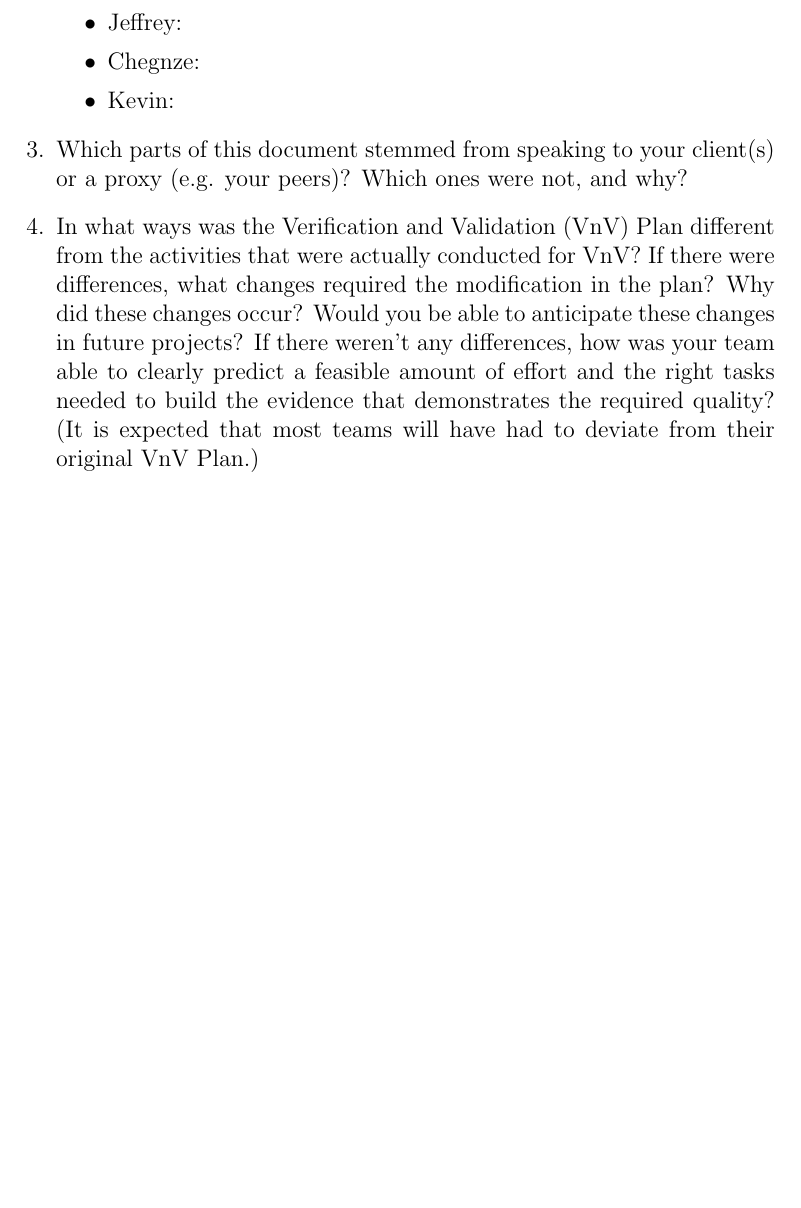
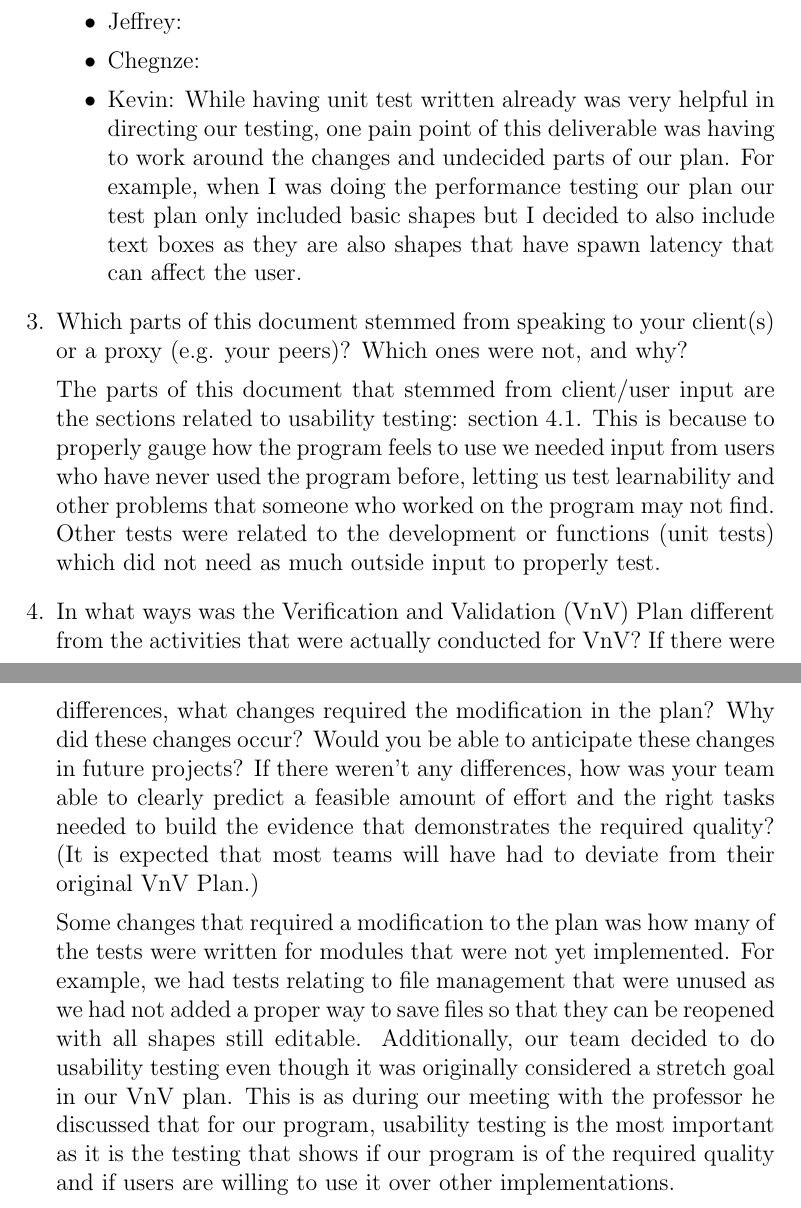
Before and after one commit to ritual-17/flow, a LaTeX document (docs/VnVReport/VnVReport.tex): part of page 10 of 10 before the commit and two parts of pages 10 and 11 of 11 after it, the two joined at a grey line, cut so that both start at the same text, the shorter picture padded with empty space. Compiled offline with pdfLaTeX.

Commit message:
added Kevins refletions sections and Q3 /Q4

```diff
--- a/docs/VnVReport/VnVReport.tex
+++ b/docs/VnVReport/VnVReport.tex
@@ -225,10 +232,25 @@ graduate attribute of Reflection.
     a bit stressful.
     \item Jeffrey:
     \item Chegnze:
-    \item Kevin:
+    \item Kevin: While having unit test written already was very helpful in
+     directing our testing, one pain point of this deliverable was having to
+      work around the changes and undecided parts of our plan. For example,
+       when I was doing the performance testing our plan our test plan only
+        included basic shapes but I decided to also include text boxes as
+         they are also shapes that have spawn latency that can affect the
+          user.
   \end{itemize}
   \item Which parts of this document stemmed from speaking to your client(s) or
   a proxy (e.g. your peers)? Which ones were not, and why?
+
+  The parts of this document that stemmed from client/user input are the
+   sections related to usability testing: section 4.1. This is because to
+    properly gauge how the program feels to use we needed input from users
+     who have never used the program before, letting us test learnability and
+     other problems that someone who worked on the program may not find.
+      Other tests were related to the development or functions (unit tests)
+       which did not need as much outside input to properly test.
+
   \item In what ways was the Verification and Validation (VnV) Plan different
   from the activities that were actually conducted for VnV?  If there were
   differences, what changes required the modification in the plan?  Why did
@@ -237,6 +259,19 @@ graduate attribute of Reflection.
   predict a feasible amount of effort and the right tasks needed to build the
   evidence that demonstrates the required quality?  (It is expected that most
   teams will have had to deviate from their original VnV Plan.)
+
+  Some changes that required a modification to the plan was how many of the
+   tests were written for modules that were not yet implemented. For example,
+    we had tests relating to file management that were unused as we had not
+     added a proper way to save files so that they can be reopened with all
+      shapes still editable. Additionally, our team decided to do usability
+       testing even though it was originally considered a stretch goal in our
+        VnV plan. This is as during our meeting with the professor he
+         discussed that for our program, usability testing is the most
+          important as it is the testing that shows if our program is of the
+           required quality and if users are willing to use it over other
+            implementations.
+
 \end{enumerate}
 
 \end{document}
```
Also changed, not shown: docs/VnVReport/VnVReport.tex (9 more changed lines).
